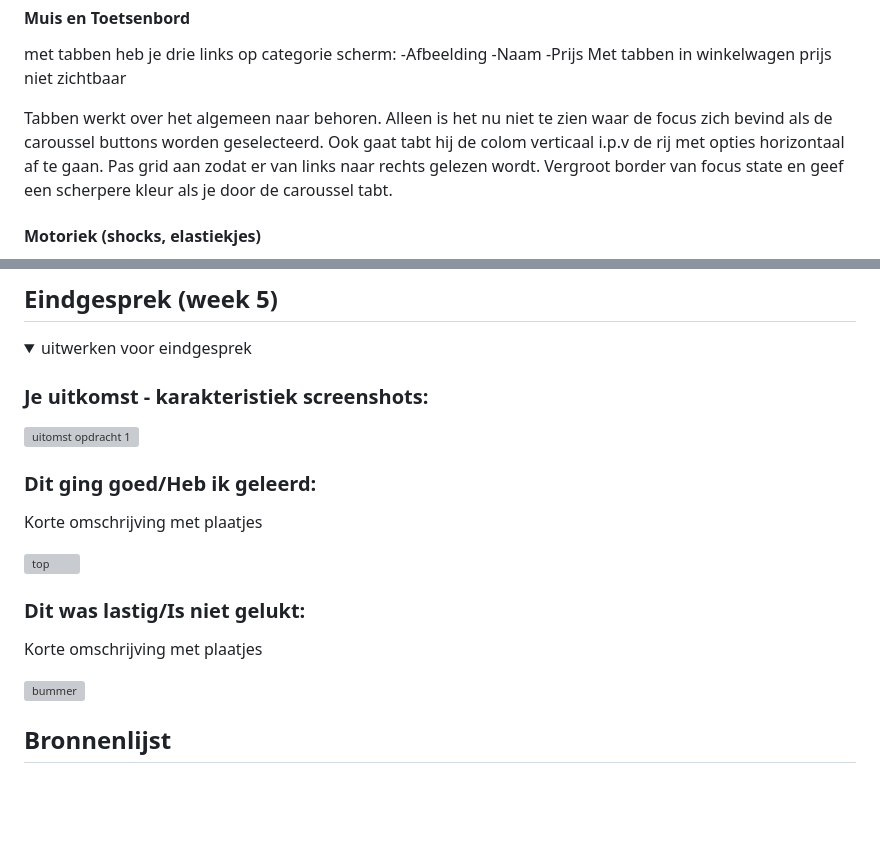
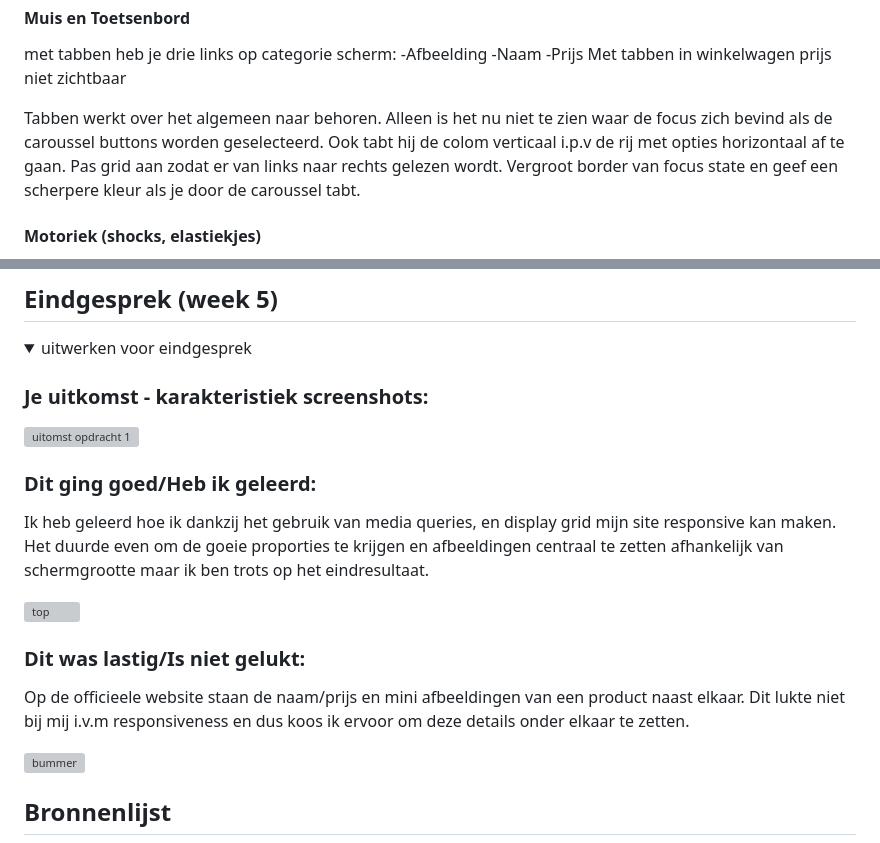
Before and after one commit to Matthew-Tangk/FED203readme, a Markdown page: README.md, 2 parts joined by grey strips. Drawn GitHub-style; folded sections open; blank space fills up the shorter version; grey boxes are pictures that could not be loaded.

```diff
--- a/README.md
+++ b/README.md
@@ -84,7 +84,7 @@ Nb. Door *open* toe te voegen aan een *details* element kun je deze standaard op
   Met tabben in winkelwagen prijs niet zichtbaar
 
 
-  Tabben werkt over het algemeen naar behoren. Alleen is het nu niet te zien waar de focus zich bevind als de caroussel buttons worden geselecteerd. Ook gaat tabt hij de colom verticaal i.p.v de rij met opties horizontaal af te gaan. Pas grid aan zodat er van links naar rechts gelezen wordt. Vergroot border van focus state en geef een scherpere kleur als je door de caroussel tabt.
+  Tabben werkt over het algemeen naar behoren. Alleen is het nu niet te zien waar de focus zich bevind als de caroussel buttons worden geselecteerd. Ook tabt hij de colom verticaal i.p.v de rij met opties horizontaal af te gaan. Pas grid aan zodat er van links naar rechts gelezen wordt. Vergroot border van focus state en geef een scherpere kleur als je door de caroussel tabt.
 
   #### Motoriek (shocks, elastiekjes)
 
@@ -284,13 +290,13 @@ Nb. Door *open* toe te voegen aan een *details* element kun je deze standaard op
 
 
   ### Dit ging goed/Heb ik geleerd:
-  Korte omschrijving met plaatjes
+  Ik heb geleerd hoe ik dankzij het gebruik van media queries, en display grid mijn site responsive kan maken. Het duurde even om de goeie proporties te krijgen en afbeeldingen centraal te zetten afhankelijk van schermgrootte maar ik ben trots op het eindresultaat.
 
   <img src="./readme-images/repsonsive.png" width="375px" alt="top">
 
 
   ### Dit was lastig/Is niet gelukt:
-  Korte omschrijving met plaatjes
+  Op de officieele website staan de naam/prijs en mini afbeeldingen van een product naast elkaar. Dit lukte niet bij mij i.v.m responsiveness en dus koos ik ervoor om deze details onder elkaar te zetten.
 
   <img src="./readme-images/jammer.png" width="375px" alt="bummer">
 </details>
```
Also changed, not shown: other parts of README.md (+32 -26 lines).
